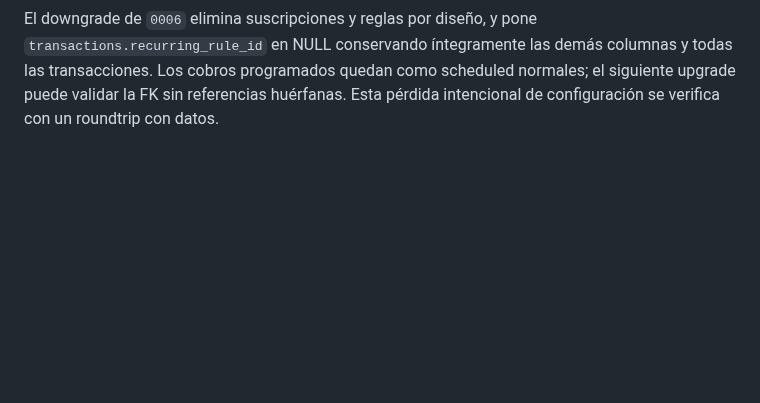
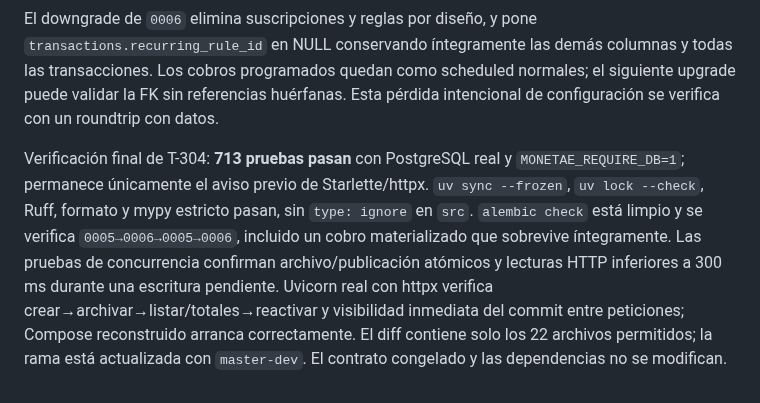
Before and after one commit to Adrian-asandym/Monetae, a Markdown page: docs/api/README.md, the part around the change. GitHub-like rendering; blank space fills up the shorter version.

Commit message:
docs(api): record subscription API validation results

```diff
--- a/docs/api/README.md
+++ b/docs/api/README.md
@@ -576,3 +576,15 @@ El downgrade de `0006` elimina suscripciones y reglas por diseño, y pone
 columnas y todas las transacciones. Los cobros programados quedan como scheduled
 normales; el siguiente upgrade puede validar la FK sin referencias huérfanas.
 Esta pérdida intencional de configuración se verifica con un roundtrip con datos.
+
+Verificación final de T-304: **713 pruebas pasan** con PostgreSQL real y
+`MONETAE_REQUIRE_DB=1`; permanece únicamente el aviso previo de Starlette/httpx.
+`uv sync --frozen`, `uv lock --check`, Ruff, formato y mypy estricto pasan,
+sin `type: ignore` en `src`. `alembic check` está limpio y se verifica
+`0005→0006→0005→0006`, incluido un cobro materializado que sobrevive íntegramente.
+Las pruebas de concurrencia confirman archivo/publicación atómicos y lecturas
+HTTP inferiores a 300 ms durante una escritura pendiente. Uvicorn real con
+httpx verifica crear→archivar→listar/totales→reactivar y visibilidad inmediata
+del commit entre peticiones; Compose reconstruido arranca correctamente.
+El diff contiene solo los 22 archivos permitidos; la rama está actualizada con
+`master-dev`. El contrato congelado y las dependencias no se modifican.
```
